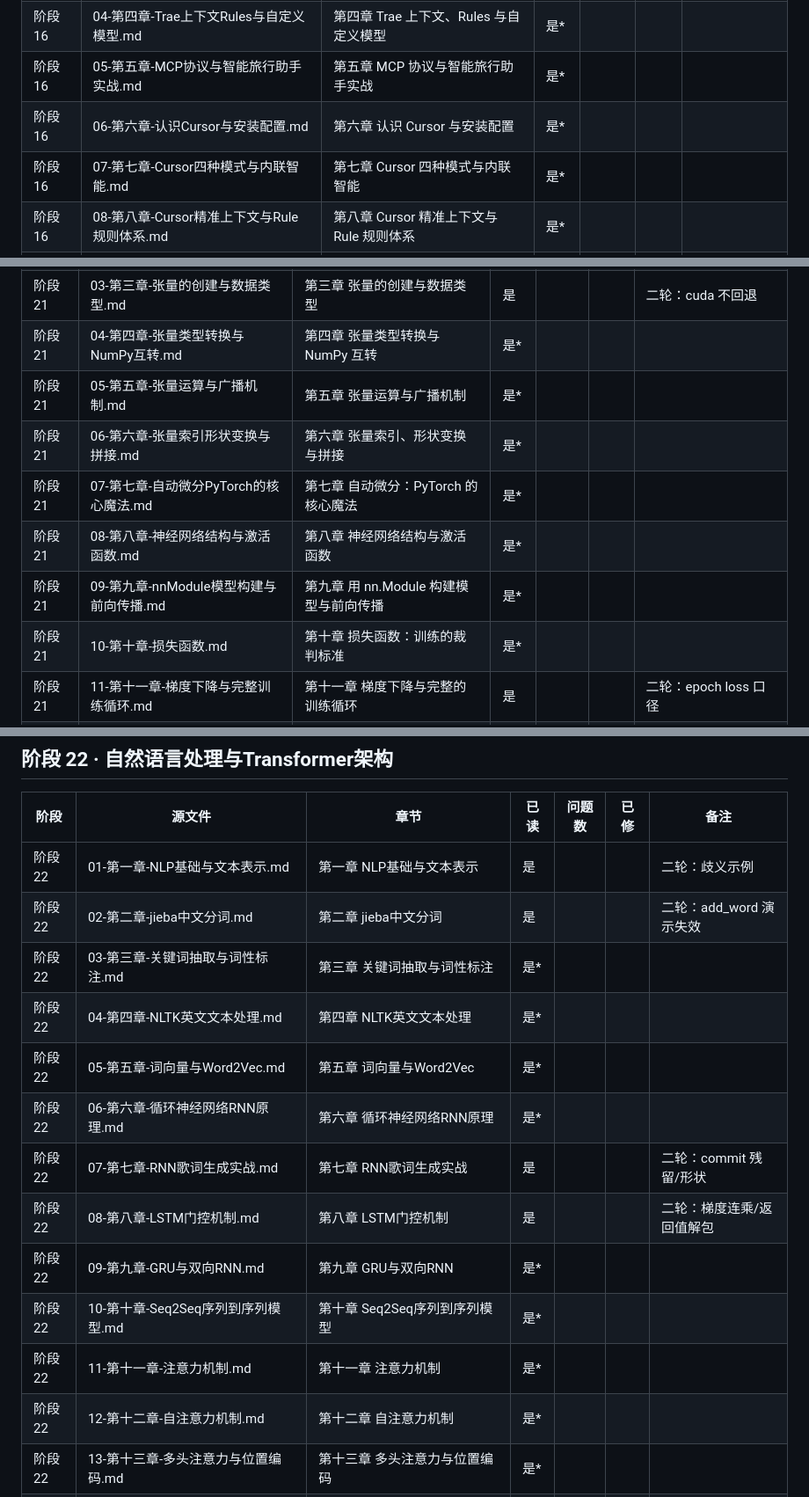
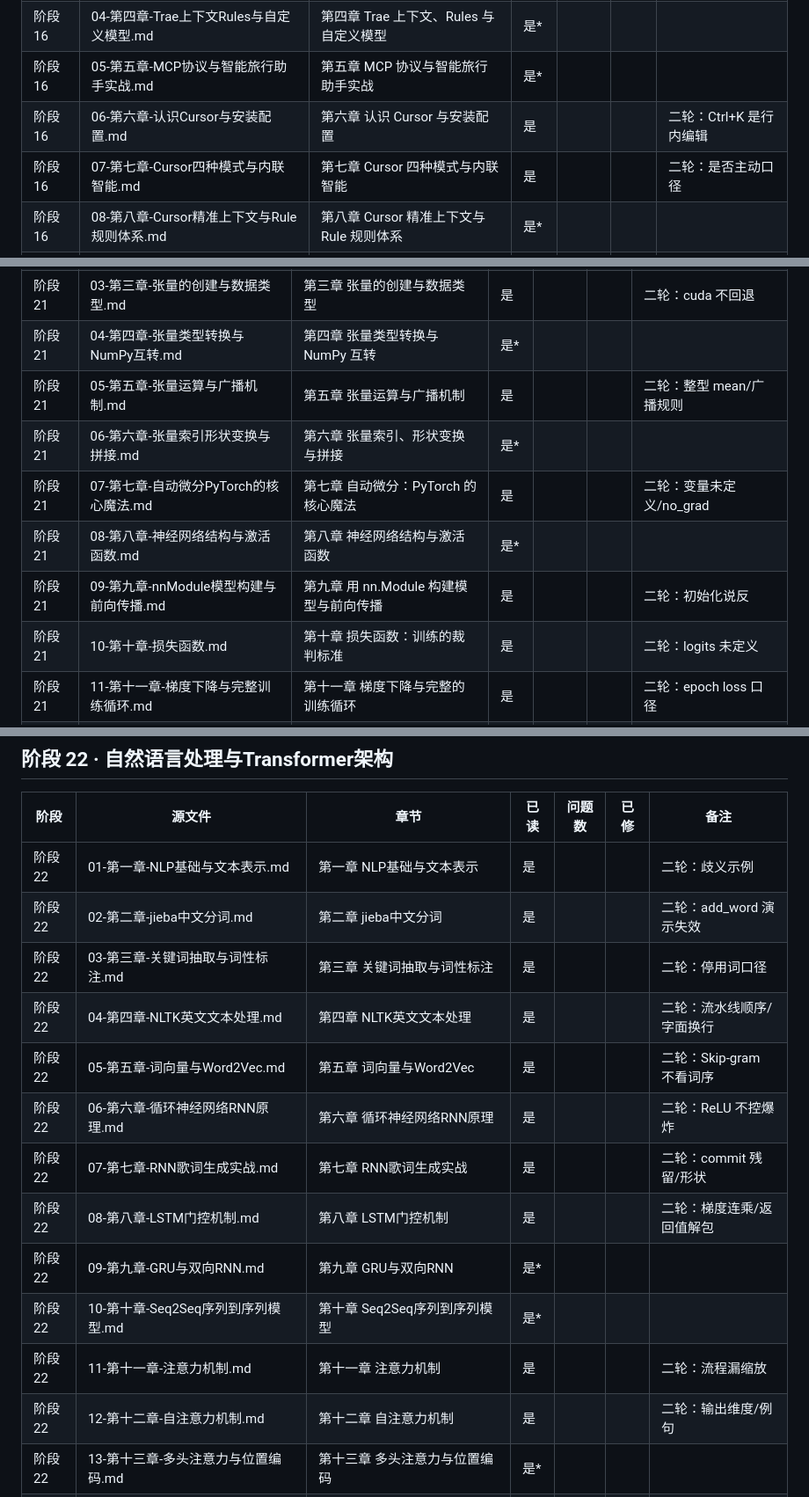
Before and after one commit to FuHengrui/ai-agent-roadmap, a Markdown page: docs/覆盖台账.md, 3 parts joined by grey strips. Shown at 88% size. Rendered like a GitHub page.

Commit message:
台账补齐：最近 24 章二轮复核记入（覆盖率不再落后于实际进度）

```diff
--- a/docs/覆盖台账.md
+++ b/docs/覆盖台账.md
@@ -214,8 +214,8 @@
 | 阶段 16 | 03-第三章-TraeBuilder模式AI自主开发.md | 第三章 Trae Builder 模式：AI 自主开发 | 是* |  |  |  |
 | 阶段 16 | 04-第四章-Trae上下文Rules与自定义模型.md | 第四章 Trae 上下文、Rules 与自定义模型 | 是* |  |  |  |
 | 阶段 16 | 05-第五章-MCP协议与智能旅行助手实战.md | 第五章 MCP 协议与智能旅行助手实战 | 是* |  |  |  |
-| 阶段 16 | 06-第六章-认识Cursor与安装配置.md | 第六章 认识 Cursor 与安装配置 | 是* |  |  |  |
-| 阶段 16 | 07-第七章-Cursor四种模式与内联智能.md | 第七章 Cursor 四种模式与内联智能 | 是* |  |  |  |
+| 阶段 16 | 06-第六章-认识Cursor与安装配置.md | 第六章 认识 Cursor 与安装配置 | 是 |  |  | 二轮：Ctrl+K 是行内编辑 |
+| 阶段 16 | 07-第七章-Cursor四种模式与内联智能.md | 第七章 Cursor 四种模式与内联智能 | 是 |  |  | 二轮：是否主动口径 |
 | 阶段 16 | 08-第八章-Cursor精准上下文与Rule规则体系.md | 第八章 Cursor 精准上下文与 Rule 规则体系 | 是* |  |  |  |
 | 阶段 16 | 09-第九章-Cursor实战Chrome插件开发.md | 第九章 Cursor 实战：Chrome 插件开发 | 是* |  |  |  |
 | 阶段 16 | 10-第十章-Codex简介与安装准备.md | 第十章 Codex 简介与安装准备 | 是* |  |  |  |
@@ -310,12 +310,12 @@
 | 阶段 21 | 02-第二章-PyTorch核心库与GPU加速环境.md | 第二章 PyTorch 核心库与 GPU 加速环境 | 是* |  |  |  |
 | 阶段 21 | 03-第三章-张量的创建与数据类型.md | 第三章 张量的创建与数据类型 | 是 |  |  | 二轮：cuda 不回退 |
 | 阶段 21 | 04-第四章-张量类型转换与NumPy互转.md | 第四章 张量类型转换与 NumPy 互转 | 是* |  |  |  |
-| 阶段 21 | 05-第五章-张量运算与广播机制.md | 第五章 张量运算与广播机制 | 是* |  |  |  |
+| 阶段 21 | 05-第五章-张量运算与广播机制.md | 第五章 张量运算与广播机制 | 是 |  |  | 二轮：整型 mean/广播规则 |
 | 阶段 21 | 06-第六章-张量索引形状变换与拼接.md | 第六章 张量索引、形状变换与拼接 | 是* |  |  |  |
-| 阶段 21 | 07-第七章-自动微分PyTorch的核心魔法.md | 第七章 自动微分：PyTorch 的核心魔法 | 是* |  |  |  |
+| 阶段 21 | 07-第七章-自动微分PyTorch的核心魔法.md | 第七章 自动微分：PyTorch 的核心魔法 | 是 |  |  | 二轮：变量未定义/no_grad |
 | 阶段 21 | 08-第八章-神经网络结构与激活函数.md | 第八章 神经网络结构与激活函数 | 是* |  |  |  |
-| 阶段 21 | 09-第九章-nnModule模型构建与前向传播.md | 第九章 用 nn.Module 构建模型与前向传播 | 是* |  |  |  |
-| 阶段 21 | 10-第十章-损失函数.md | 第十章 损失函数：训练的裁判标准 | 是* |  |  |  |
+| 阶段 21 | 09-第九章-nnModule模型构建与前向传播.md | 第九章 用 nn.Module 构建模型与前向传播 | 是 |  |  | 二轮：初始化说反 |
+| 阶段 21 | 10-第十章-损失函数.md | 第十章 损失函数：训练的裁判标准 | 是 |  |  | 二轮：logits 未定义 |
 | 阶段 21 | 11-第十一章-梯度下降与完整训练循环.md | 第十一章 梯度下降与完整的训练循环 | 是 |  |  | 二轮：epoch loss 口径 |
 | 阶段 21 | 12-第十二章-优化算法.md | 第十二章 优化算法：让下山更快更稳 | 是 |  |  | 二轮：Adam/AdamW 选型 |
 | 阶段 21 | 13-第十三章-正则化与过拟合.md | 第十三章 正则化与过拟合 | 是* |  |  |  |
@@ -328,16 +328,16 @@
 |---|---|---|---|---|---|---|
 | 阶段 22 | 01-第一章-NLP基础与文本表示.md | 第一章 NLP基础与文本表示 | 是 |  |  | 二轮：歧义示例 |
 | 阶段 22 | 02-第二章-jieba中文分词.md | 第二章 jieba中文分词 | 是 |  |  | 二轮：add_word 演示失效 |
-| 阶段 22 | 03-第三章-关键词抽取与词性标注.md | 第三章 关键词抽取与词性标注 | 是* |  |  |  |
-| 阶段 22 | 04-第四章-NLTK英文文本处理.md | 第四章 NLTK英文文本处理 | 是* |  |  |  |
-| 阶段 22 | 05-第五章-词向量与Word2Vec.md | 第五章 词向量与Word2Vec | 是* |  |  |  |
-| 阶段 22 | 06-第六章-循环神经网络RNN原理.md | 第六章 循环神经网络RNN原理 | 是* |  |  |  |
+| 阶段 22 | 03-第三章-关键词抽取与词性标注.md | 第三章 关键词抽取与词性标注 | 是 |  |  | 二轮：停用词口径 |
+| 阶段 22 | 04-第四章-NLTK英文文本处理.md | 第四章 NLTK英文文本处理 | 是 |  |  | 二轮：流水线顺序/字面换行 |
+| 阶段 22 | 05-第五章-词向量与Word2Vec.md | 第五章 词向量与Word2Vec | 是 |  |  | 二轮：Skip-gram 不看词序 |
+| 阶段 22 | 06-第六章-循环神经网络RNN原理.md | 第六章 循环神经网络RNN原理 | 是 |  |  | 二轮：ReLU 不控爆炸 |
 | 阶段 22 | 07-第七章-RNN歌词生成实战.md | 第七章 RNN歌词生成实战 | 是 |  |  | 二轮：commit 残留/形状 |
 | 阶段 22 | 08-第八章-LSTM门控机制.md | 第八章 LSTM门控机制 | 是 |  |  | 二轮：梯度连乘/返回值解包 |
 | 阶段 22 | 09-第九章-GRU与双向RNN.md | 第九章 GRU与双向RNN | 是* |  |  |  |
 | 阶段 22 | 10-第十章-Seq2Seq序列到序列模型.md | 第十章 Seq2Seq序列到序列模型 | 是* |  |  |  |
-| 阶段 22 | 11-第十一章-注意力机制.md | 第十一章 注意力机制 | 是* |  |  |  |
-| 阶段 22 | 12-第十二章-自注意力机制.md | 第十二章 自注意力机制 | 是* |  |  |  |
+| 阶段 22 | 11-第十一章-注意力机制.md | 第十一章 注意力机制 | 是 |  |  | 二轮：流程漏缩放 |
+| 阶段 22 | 12-第十二章-自注意力机制.md | 第十二章 自注意力机制 | 是 |  |  | 二轮：输出维度/例句 |
 | 阶段 22 | 13-第十三章-多头注意力与位置编码.md | 第十三章 多头注意力与位置编码 | 是* |  |  |  |
 | 阶段 22 | 14-第十四章-Transformer整体架构与机器翻译实战.md | 第十四章 Transformer整体架构与机器翻译实战 | 是 |  |  | 二轮：掩码/术语 |
 | 阶段 22 | 15-第十五章-ELMo动态词向量.md | 第十五章 ELMo动态词向量 | 是* |  |  |  |
```
Also changed, not shown: other parts of docs/覆盖台账.md (+8 -8 lines).
